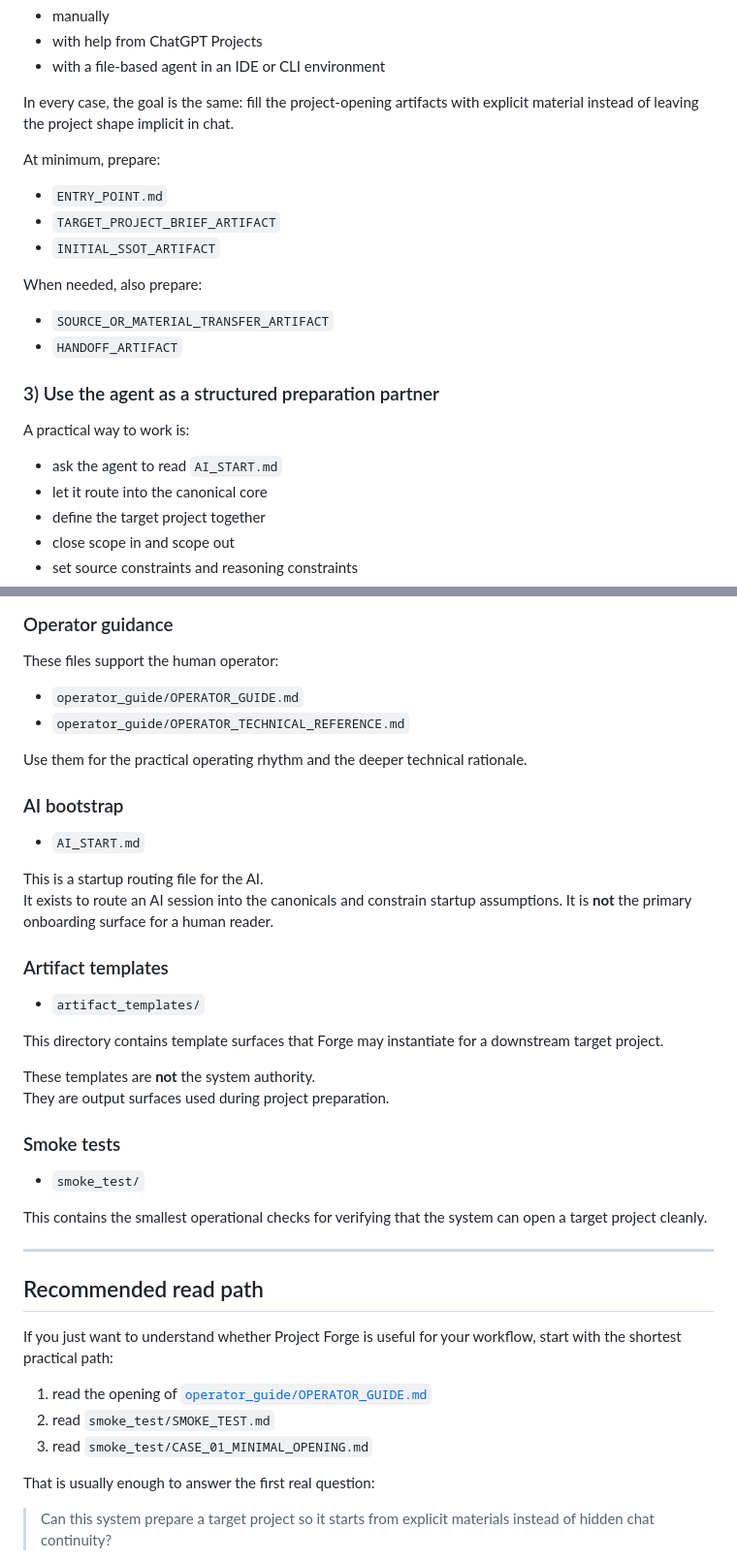
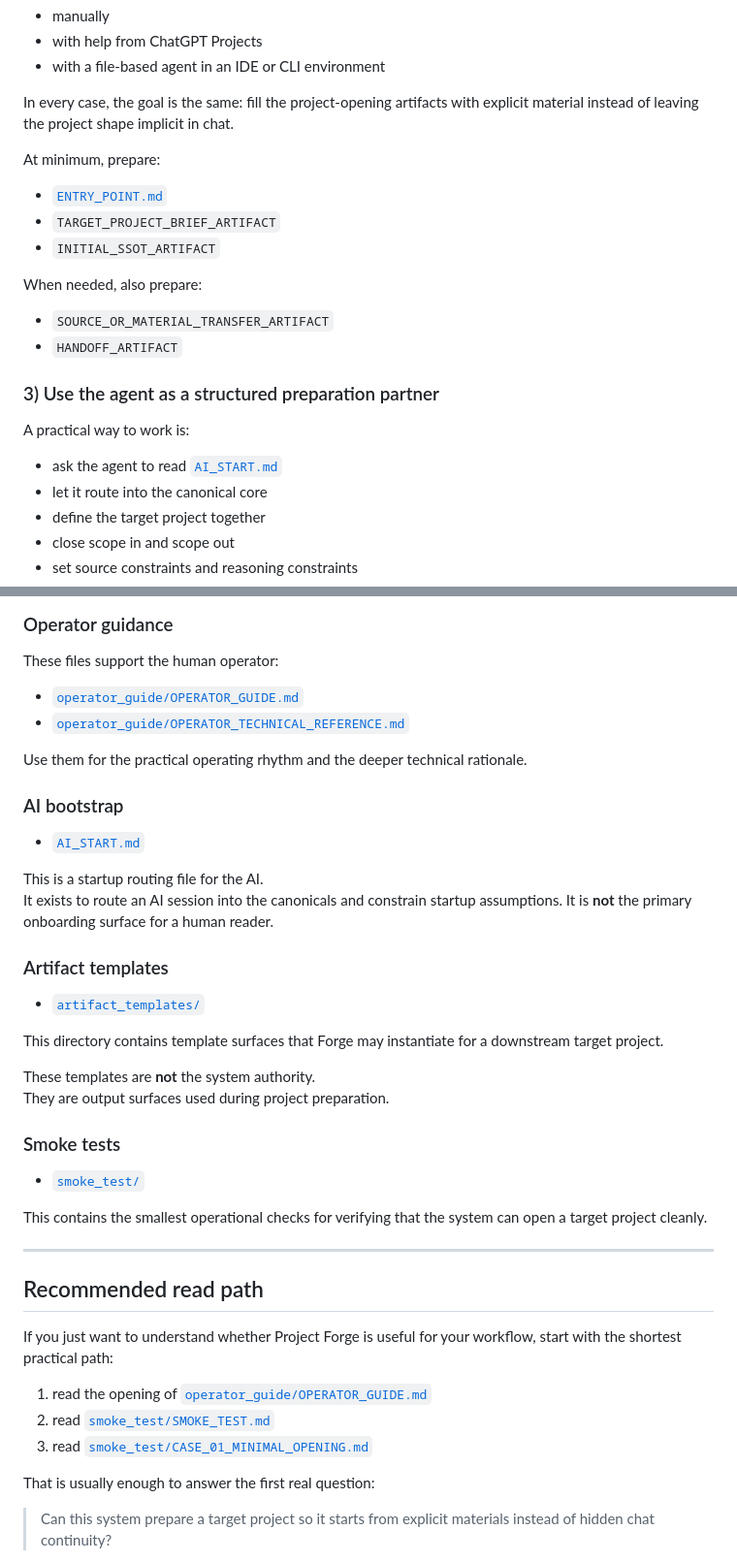
Before and after one commit to XxYouDeaDPunKxX/GPT-PF-Chat-GPT-Project-Forge, a Markdown page: README.md, 2 parts joined by grey strips. Shown at 97% size. Drawn GitHub-style.

```diff
--- a/README.md
+++ b/README.md
@@ -104,7 +104,7 @@ In every case, the goal is the same: fill the project-opening artifacts with exp
 
 At minimum, prepare:
 
-- `ENTRY_POINT.md`
+- [`ENTRY_POINT.md`](./artifact_templates/ENTRY_POINT.md)
 - `TARGET_PROJECT_BRIEF_ARTIFACT`
 - `INITIAL_SSOT_ARTIFACT`
 
@@ -117,7 +117,7 @@ When needed, also prepare:
 
 A practical way to work is:
 
-- ask the agent to read `AI_START.md`
+- ask the agent to read [`AI_START.md`](./AI_START.md)
 - let it route into the canonical core
 - define the target project together
 - close scope in and scope out
@@ -254,19 +254,19 @@ This is the governing layer of the system.
 ### Operator guidance
 These files support the human operator:
 
-- `operator_guide/OPERATOR_GUIDE.md`
-- `operator_guide/OPERATOR_TECHNICAL_REFERENCE.md`
+- [`operator_guide/OPERATOR_GUIDE.md`](./operator_guide/OPERATOR_GUIDE.md)
+- [`operator_guide/OPERATOR_TECHNICAL_REFERENCE.md`](./operator_guide/OPERATOR_TECHNICAL_REFERENCE.md)
 
 Use them for the practical operating rhythm and the deeper technical rationale.
 
 ### AI bootstrap
-- `AI_START.md`
+- [`AI_START.md`](./AI_START.md)
 
 This is a startup routing file for the AI.
 It exists to route an AI session into the canonicals and constrain startup assumptions. It is **not** the primary onboarding surface for a human reader.
 
 ### Artifact templates
-- `artifact_templates/`
+- [`artifact_templates/`](./artifact_templates/)
 
 This directory contains template surfaces that Forge may instantiate for a downstream target project.
 
@@ -274,7 +274,7 @@ These templates are **not** the system authority.
 They are output surfaces used during project preparation.
 
 ### Smoke tests
-- `smoke_test/`
+- [`smoke_test/`](./smoke_test/)
 
 This contains the smallest operational checks for verifying that the system can open a target project cleanly.
 
@@ -285,8 +285,8 @@ This contains the smallest operational checks for verifying that the system can
 If you just want to understand whether Project Forge is useful for your workflow, start with the shortest practical path:
 
 1. read the opening of [`operator_guide/OPERATOR_GUIDE.md`](./operator_guide/OPERATOR_GUIDE.md)
-2. read `smoke_test/SMOKE_TEST.md`
-3. read `smoke_test/CASE_01_MINIMAL_OPENING.md`
+2. read [`smoke_test/SMOKE_TEST.md`](./smoke_test/SMOKE_TEST.md)
+3. read [`smoke_test/CASE_01_MINIMAL_OPENING.md`](./smoke_test/CASE_01_MINIMAL_OPENING.md)
 
 That is usually enough to answer the first real question:
 
```
Also changed, not shown: other parts of README.md (+2 -2 lines), operator_guide/OPERATOR_GUIDE.md (+20 -18 lines).
